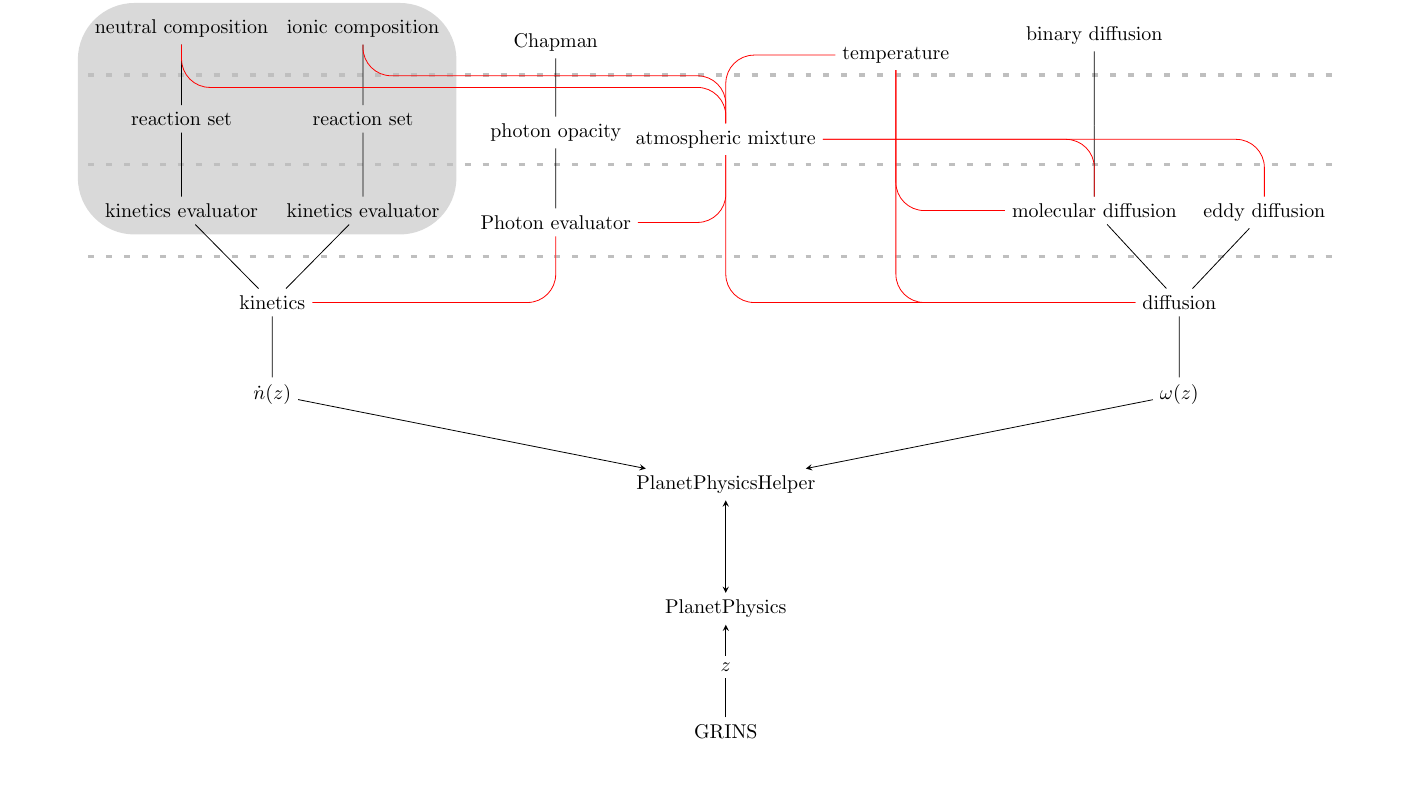
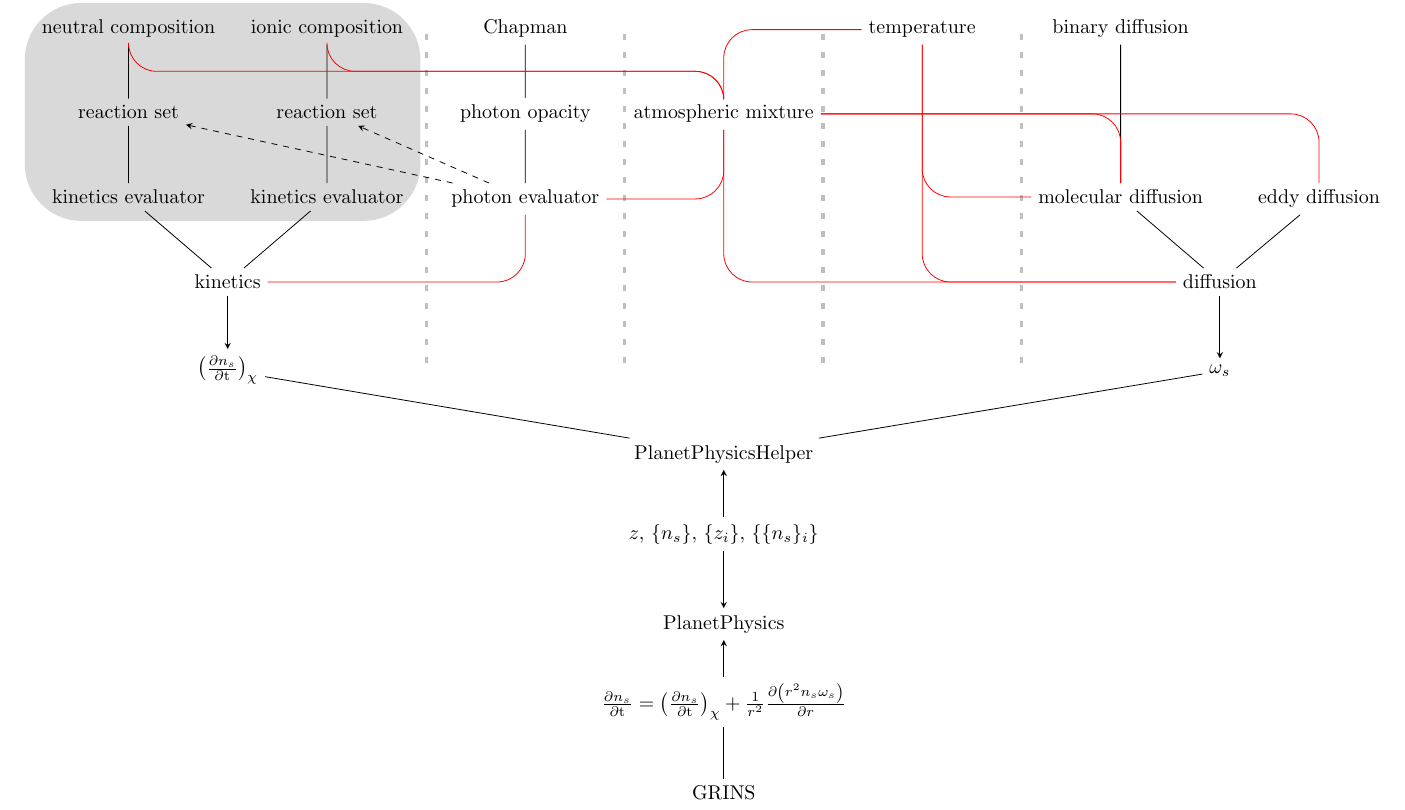
Before and after one commit to Planet-INC/model_doc, a LaTeX document (rawfigs/src/Titan_code_dep.tex): part of the page, cut so that both start at the same text, the shorter picture padded with empty space. Compiled offline with pdfLaTeX.

Commit message:
updates, way cooler now

```diff
--- a/rawfigs/src/Titan_code_dep.tex
+++ b/rawfigs/src/Titan_code_dep.tex
@@ -6,109 +6,67 @@ paperwidth=28cm,paperheight=13.5cm,
 left=0pt,right=0pt,top=3pt,bottom=0pt}
+\newcommand{\kinetics}{\ensuremath{\left(\frac{\partial n_s}{\partial \mathrm{t}}\right)_{\chi}}}
 \begin{document}
 \centering
 \tikzset{
 limit/.style={ultra thick, loosely dashed, gray!50},
-round/.style={rounded corners=5mm,red}
+round/.style={rounded corners=5mm,red},
+partof/.style={-},
+gives/.style={-stealth},
+isneeded/.style={-stealth,dashed}
 }
-\begin{tikzpicture}[every node/.append style={anchor=base}]%,fill=white,opacity=0.8}]
-\node (PPH) at (0,0) {PlanetPhysicsHelper} [grow'=up]
-        child[sibling distance=4cm] {
-                        node (omegadot) {$\dot{n}(z)$} edge from parent[stealth-]
-                child {
-                node (kin) {kinetics} [sibling distance=3.2cm] edge from parent[-]
-                        child {
-                                 node (neukineval) {kinetics evaluator}
-                                         child {
-                                                  node (neureac) {reaction set}
-                                                        child {
-                                                                 node (neucomp) {neutral composition}
-                                                              }
-                                               }
-                              }
-                        child {
-                                 node (ionkineval) {kinetics evaluator}
-                                         child {
-                                                  node (ionreac) {reaction set}
-                                                        child {
-                                                                 node (ioncomp) {ionic composition}
-                                                              }
-                                               }
-                              }
-                     }
-              }
-        child[sibling distance = 3cm,draw=white] {
-                child {
-                child {
-                node (hvfeval) {Photon evaluator}
-                           child [draw=black]{
-                             node (hvtau) {photon opacity}
-                                child {
-                                         node (chap){Chapman}
-                                      }
-                                             }
-                     }
-                     }
-              }
-        child[sibling distance=3.5cm,draw=white]
-              {
-                child{
-                child{
-                child {node (atmmix) {atmospheric mixture}}
-                }
-                }
-              }
-        child[sibling distance=3cm,draw=white] {
-                child {
-                child {
-                child {
-                        child  {
-                              node (temp) {temperature}
-                                }
-                      }
-                      }
-                      }
-               }
-        child[sibling distance=4cm]{
-                        node (omega) {$\omega(z)$}edge from parent[stealth-]
-          child {
-                node (diff) {diffusion}edge from parent[-]
-                 [sibling distance=3cm]
-                  child {
-                           node (moldiff) {molecular diffusion} child {
-                                                                child {
-                                                                node (bindiff) {binary diffusion}
-                                                                      }
-                                                                      }
-                        }
-                  child {
-                           node (eddy) {eddy diffusion}
-                        }
-              }
-              }
-;
-\coordinate (gauche) at (current bounding box.west);
-\coordinate (droite) at (current bounding box.east);
-\coordinate (l1)     at ($(ioncomp.south)!0.5!(ionreac.north)$);
-\coordinate (l2)     at ($(ionreac.south)!0.5!(ionkineval.north)$);
-\coordinate (l3)     at ($(ionkineval.south)!0.5!(kin.north)$);
-\draw[round] (temp) -| (atmmix);
-\draw[round] (temp) |- (moldiff);
-\draw[round] (temp) |- (diff);
-\draw[round] (atmmix) |- (hvfeval);
-\draw[round] (atmmix) -| (moldiff);
-\draw[round] (atmmix) -| (eddy);
-\draw[round] (atmmix) |- (diff);
-\draw[round] (ioncomp) |- ($(chap.south)!0.3!(hvtau.north)$) -| (atmmix);
+\begin{tikzpicture}[x=3.5cm,y=1.5cm,every node/.append style={anchor=base}]
+\path (0,-2)   node (grins)      {GRINS}
+      (0,0)    node (PP)         {PlanetPhysics}
+      (0,2)    node (PPH)        {PlanetPhysicsHelper}
+      (-2.5,3) node (omegadot)   {\kinetics}
+      (-2.5,4) node (kin)        {kinetics}
+      (-3,5)   node (neukineval) {kinetics evaluator}
+      (-3,6)   node (neureac)    {reaction set}
+      (-3,7)   node (neucomp)    {neutral composition}
+      (-2,5)   node (ionkineval) {kinetics evaluator}
+      (-2,6)   node (ionreac)    {reaction set}
+      (-2,7)   node (ioncomp)    {ionic composition}
+      (-1,5)   node (hvfeval)    {photon evaluator}
+      (-1,6)   node (hvtau)      {photon opacity}
+      (-1,7)   node (chap)       {Chapman}
+      (0,6)    node (atmmix)     {atmospheric mixture}
+      (1,7)    node (temp)       {temperature}
+      (2.5,3)  node (omega)      {$\omega_s$}
+      (2.5,4)  node (diff)       {diffusion}
+      (2,5)    node (moldiff)    {molecular diffusion}
+      (2,7)    node (bindiff)    {binary diffusion}
+      (3,5)    node (eddy)       {eddy diffusion};
+\draw[partof] (neucomp) -- (neureac) -- (neukineval) -- (kin)
+              (ioncomp) -- (ionreac) -- (ionkineval) -- (kin)
+              (chap)    -- (hvtau)   -- (hvfeval)
+                           (bindiff) -- (moldiff)    -- (diff)
+                                        (eddy)       -- (diff);
+\draw[gives] (kin)  -- (omegadot);
+\draw[gives] (diff) -- (omega);
+\draw        (omegadot) -- (PPH);
+\draw        (omega) -- (PPH);
+\draw[round] (temp)    -| (atmmix);
+\draw[round] (temp)    |- (moldiff);
+\draw[round] (temp)    |- (diff);
+\draw[round] (atmmix)  |- (hvfeval);
+\draw[round] (atmmix)  -| (moldiff);
+\draw[round] (atmmix)  -| (eddy);
+\draw[round] (atmmix)  |- (diff);
+\draw[round] (ioncomp) |- ($(chap.south)!0.5!(hvtau.north)$) -| (atmmix);
 \draw[round] (neucomp) |- ($(chap.south)!0.5!(hvtau.north)$) -| (atmmix);
 \draw[round] (hvfeval) |- (kin);
+
 \begin{pgfonlayer}{background}
 \node[fit= (neucomp) (ioncomp) (neukineval) (ionkineval),rounded corners=1cm,inner sep=5pt,fill=gray!30] {\null};
-\foreach \level in {1,...,3}
-  \draw[limit] ( gauche |- l\level)  -- (l\level -| droite);
+\draw[limit] (-1.5,7) -- ++(0,-4)
+             (-0.5,7) -- ++(0,-4)
+             (0.5,7)  -- ++(0,-4)
+             (1.5,7)  -- ++(0,-4);
+\draw[isneeded] (hvfeval) -- (neureac);
+\draw[isneeded] (hvfeval) -- (ionreac);
 \end{pgfonlayer}
-\node (PP) at ([yshift=-2cm]PPH.south)   {PlanetPhysics};
-\node (grins) at ([yshift=-2cm]PP.south) {GRINS};
-\draw[stealth-stealth] (PPH) -- (PP);
-\draw[-stealth] (grins) -- (PP)node[pos=0.5,fill=white]{$z$};
+
+\draw[stealth-stealth] (PPH) -- (PP)node[pos=0.5,fill=white]{$z$, $\{n_s\}$, $\{z_i\}$, $\{\{n_s\}_i\}$};
+\draw[-stealth] (grins) -- (PP)node[pos=0.5,fill=white]{$\frac{\partial n_s}{\partial \mathrm{t}} = \kinetics + \frac{1}{r^2}\frac{\partial\left(r^2n_s\omega_s\right)}{\partial r}$};
 \end{tikzpicture}
 \end{document}
```
Also changed, not shown: Titan_chemistry.tex (+3 -1 lines), Titan_code.tex (+1 -1 lines), Titan_intro.tex (+3 -0 lines), Titan_photochem.tex (+10 -10 lines), main.tex (+1 -3 lines), preamble.tex (+25 -0 lines), rawfigs/src/Titan_code_Antioch.tex (added, +74 -0 lines), rawfigs/src/Titan_code_chemistry.tex (added, +73 -0 lines), rawfigs/src/Titan_code_dep.tex (4 more changed lines).
